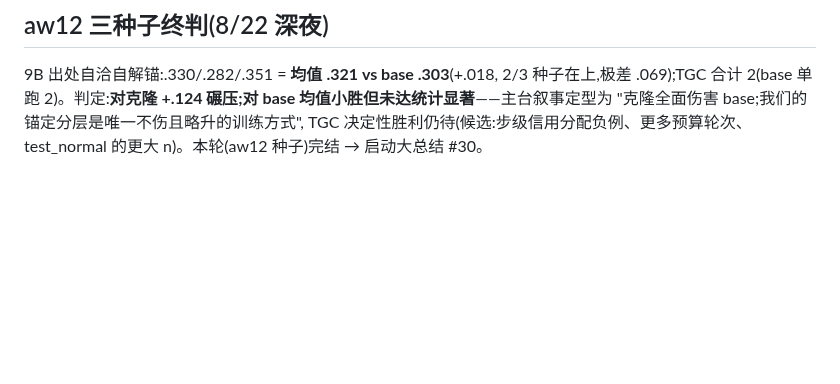
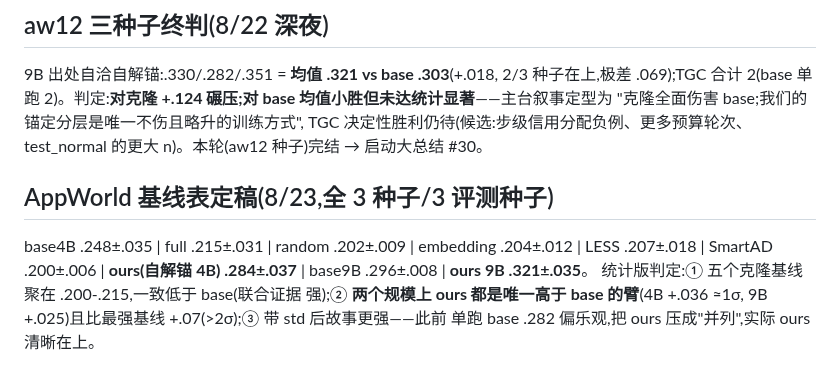
Before and after one commit to XueqiC/tc_code, a Markdown page: docs/failure-analysis-0814-matrix.md, the part around the change. Rendered like a GitHub page; blank space fills up the shorter version.

Commit message:
AppWorld baseline table finalized with stats; ours the only arm above base at both scales
Co-Authored-By: Claude Fable 5 <noreply@anthropic.com>

```diff
--- a/docs/failure-analysis-0814-matrix.md
+++ b/docs/failure-analysis-0814-matrix.md
@@ -431,3 +431,12 @@ selfmix+门控偏好 .197(selfmix 无偏好 .284)——偏好项把锚定模型
 "克隆全面伤害 base;我们的锚定分层是唯一不伤且略升的训练方式",
 TGC 决定性胜利仍待(候选:步级信用分配负例、更多预算轮次、test_normal
 的更大 n)。本轮(aw12 种子)完结 → 启动大总结 #30。
+
+## AppWorld 基线表定稿(8/23,全 3 种子/3 评测种子)
+base4B .248±.035 | full .215±.031 | random .202±.009 | embedding
+.204±.012 | LESS .207±.018 | SmartAD .200±.006 | **ours(自解锚 4B)
+.284±.037** | base9B .296±.008 | **ours 9B .321±.035**。
+统计版判定:① 五个克隆基线聚在 .200-.215,一致低于 base(联合证据
+强);② **两个规模上 ours 都是唯一高于 base 的臂**(4B +.036 ≈1σ,
+9B +.025)且比最强基线 +.07(>2σ);③ 带 std 后故事更强——此前
+单跑 base .282 偏乐观,把 ours 压成"并列",实际 ours 清晰在上。
```
